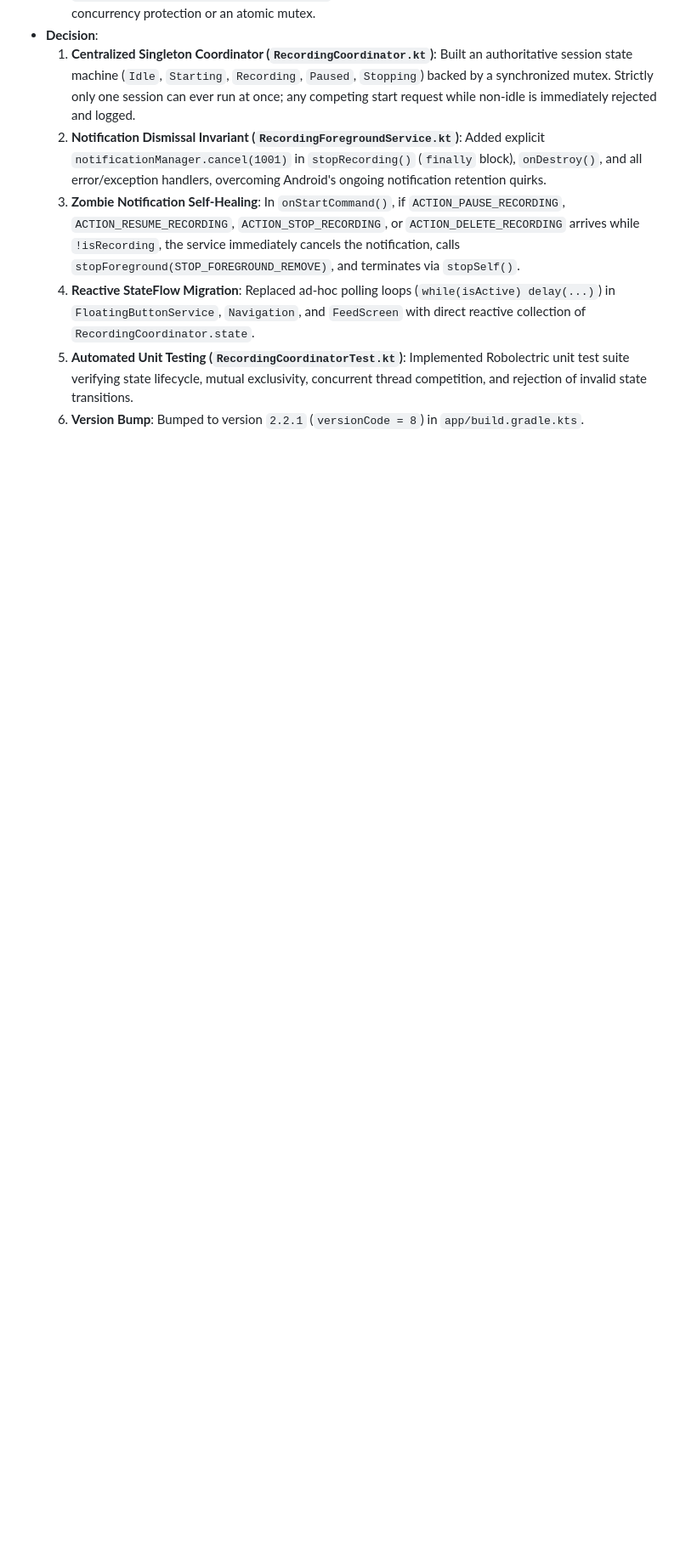
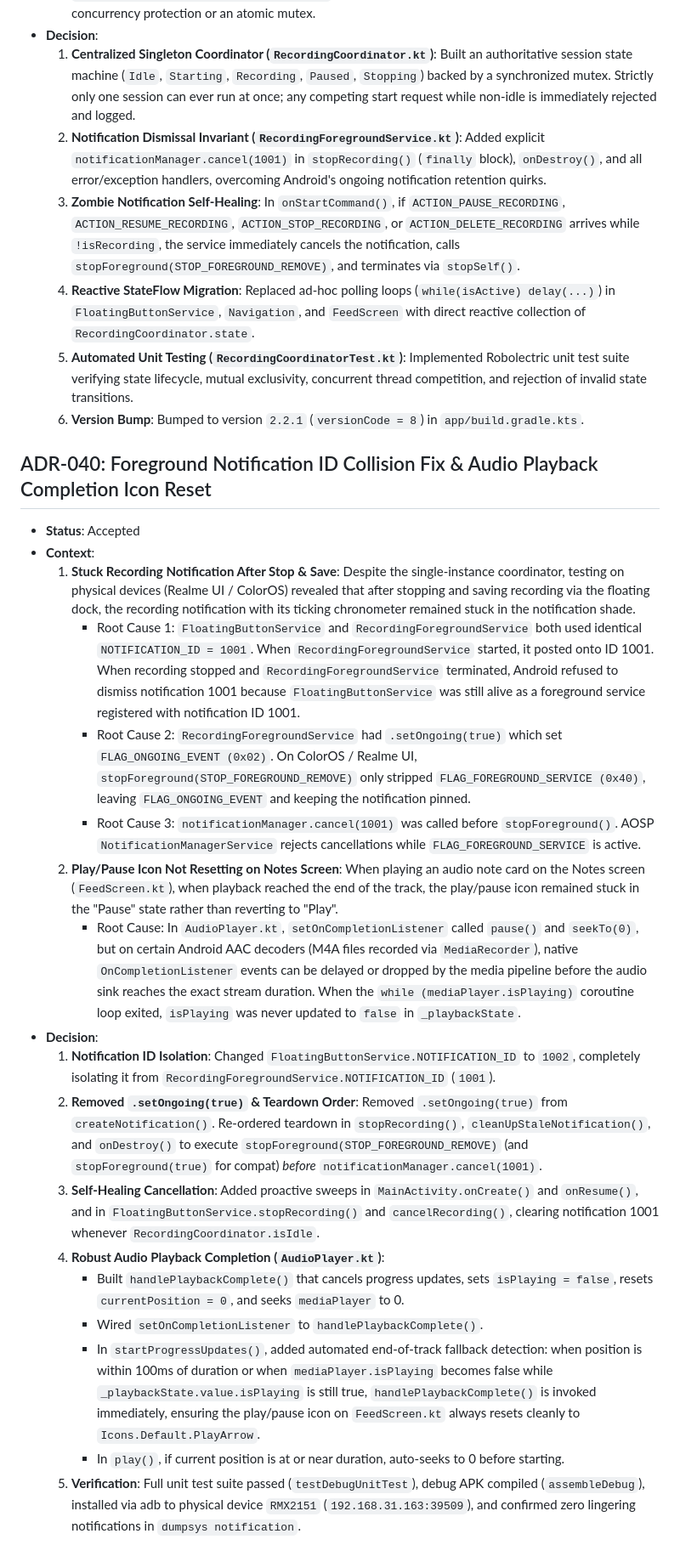
Before and after one commit to iamjustkrishna/Srutam, a Markdown page: .agents/state/decisions.md, the part around the change. Shown at 85% size. Rendered like a GitHub page; blank space fills up the shorter version.

Commit message:
docs(state): record ADR-040 for notification collision and audio player reset

```diff
--- a/.agents/state/decisions.md
+++ b/.agents/state/decisions.md
@@ -420,3 +420,23 @@
   4. **Reactive StateFlow Migration**: Replaced ad-hoc polling loops (`while(isActive) delay(...)`) in `FloatingButtonService`, `Navigation`, and `FeedScreen` with direct reactive collection of `RecordingCoordinator.state`.
   5. **Automated Unit Testing (`RecordingCoordinatorTest.kt`)**: Implemented Robolectric unit test suite verifying state lifecycle, mutual exclusivity, concurrent thread competition, and rejection of invalid state transitions.
   6. **Version Bump**: Bumped to version `2.2.1` (`versionCode = 8`) in `app/build.gradle.kts`.
+
+## ADR-040: Foreground Notification ID Collision Fix & Audio Playback Completion Icon Reset
+- **Status**: Accepted
+- **Context**:
+  1. **Stuck Recording Notification After Stop & Save**: Despite the single-instance coordinator, testing on physical devices (Realme UI / ColorOS) revealed that after stopping and saving recording via the floating dock, the recording notification with its ticking chronometer remained stuck in the notification shade.
+     - Root Cause 1: `FloatingButtonService` and `RecordingForegroundService` both used identical `NOTIFICATION_ID = 1001`. When `RecordingForegroundService` started, it posted onto ID 1001. When recording stopped and `RecordingForegroundService` terminated, Android refused to dismiss notification 1001 because `FloatingButtonService` was still alive as a foreground service registered with notification ID 1001.
+     - Root Cause 2: `RecordingForegroundService` had `.setOngoing(true)` which set `FLAG_ONGOING_EVENT (0x02)`. On ColorOS / Realme UI, `stopForeground(STOP_FOREGROUND_REMOVE)` only stripped `FLAG_FOREGROUND_SERVICE (0x40)`, leaving `FLAG_ONGOING_EVENT` and keeping the notification pinned.
+     - Root Cause 3: `notificationManager.cancel(1001)` was called before `stopForeground()`. AOSP `NotificationManagerService` rejects cancellations while `FLAG_FOREGROUND_SERVICE` is active.
+  2. **Play/Pause Icon Not Resetting on Notes Screen**: When playing an audio note card on the Notes screen (`FeedScreen.kt`), when playback reached the end of the track, the play/pause icon remained stuck in the "Pause" state rather than reverting to "Play".
+     - Root Cause: In `AudioPlayer.kt`, `setOnCompletionListener` called `pause()` and `seekTo(0)`, but on certain Android AAC decoders (M4A files recorded via `MediaRecorder`), native `OnCompletionListener` events can be delayed or dropped by the media pipeline before the audio sink reaches the exact stream duration. When the `while (mediaPlayer.isPlaying)` coroutine loop exited, `isPlaying` was never updated to `false` in `_playbackState`.
+- **Decision**:
+  1. **Notification ID Isolation**: Changed `FloatingButtonService.NOTIFICATION_ID` to `1002`, completely isolating it from `RecordingForegroundService.NOTIFICATION_ID` (`1001`).
+  2. **Removed `.setOngoing(true)` & Teardown Order**: Removed `.setOngoing(true)` from `createNotification()`. Re-ordered teardown in `stopRecording()`, `cleanUpStaleNotification()`, and `onDestroy()` to execute `stopForeground(STOP_FOREGROUND_REMOVE)` (and `stopForeground(true)` for compat) *before* `notificationManager.cancel(1001)`.
+  3. **Self-Healing Cancellation**: Added proactive sweeps in `MainActivity.onCreate()` and `onResume()`, and in `FloatingButtonService.stopRecording()` and `cancelRecording()`, clearing notification 1001 whenever `RecordingCoordinator.isIdle`.
+  4. **Robust Audio Playback Completion (`AudioPlayer.kt`)**:
+     - Built `handlePlaybackComplete()` that cancels progress updates, sets `isPlaying = false`, resets `currentPosition = 0`, and seeks `mediaPlayer` to 0.
+     - Wired `setOnCompletionListener` to `handlePlaybackComplete()`.
+     - In `startProgressUpdates()`, added automated end-of-track fallback detection: when position is within 100ms of duration or when `mediaPlayer.isPlaying` becomes false while `_playbackState.value.isPlaying` is still true, `handlePlaybackComplete()` is invoked immediately, ensuring the play/pause icon on `FeedScreen.kt` always resets cleanly to `Icons.Default.PlayArrow`.
+     - In `play()`, if current position is at or near duration, auto-seeks to 0 before starting.
+  5. **Verification**: Full unit test suite passed (`testDebugUnitTest`), debug APK compiled (`assembleDebug`), installed via adb to physical device `RMX2151` (`192.168.31.163:39509`), and confirmed zero lingering notifications in `dumpsys notification`.
```
Also changed, not shown: .agents/state/current.md (+7 -0 lines).
